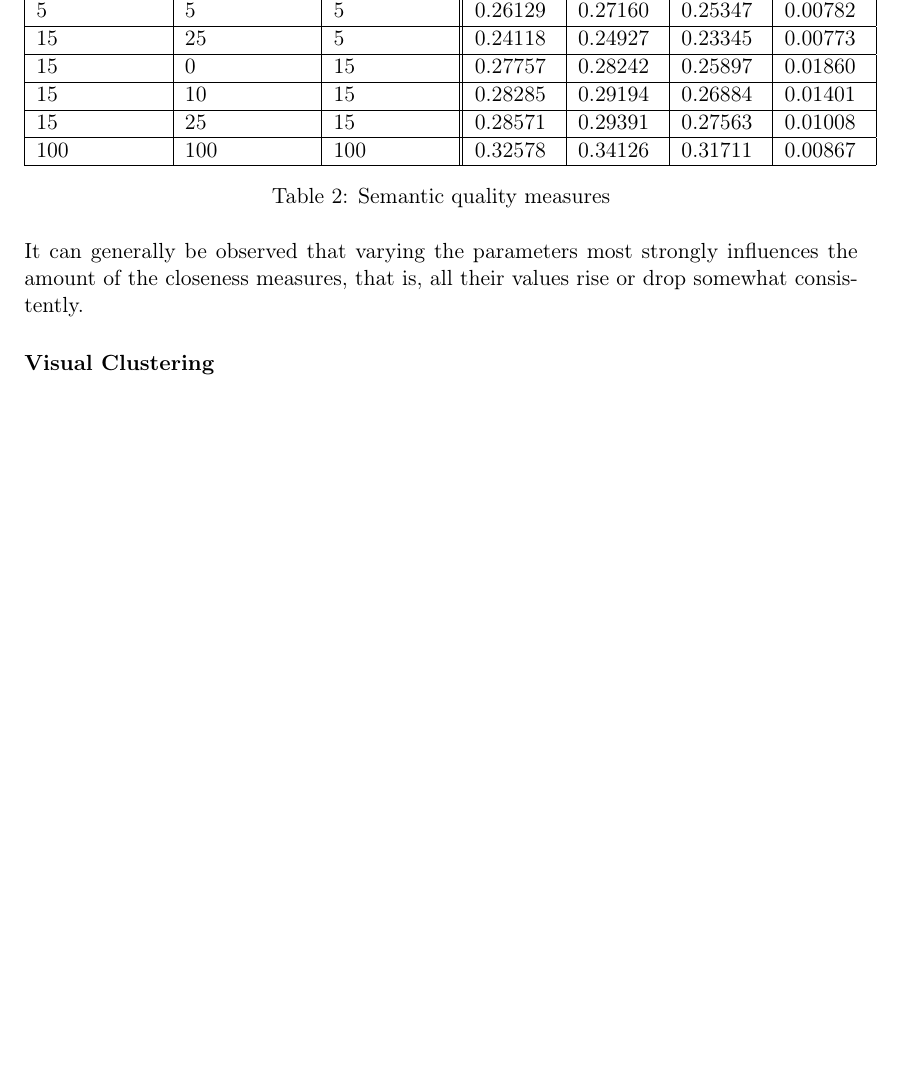
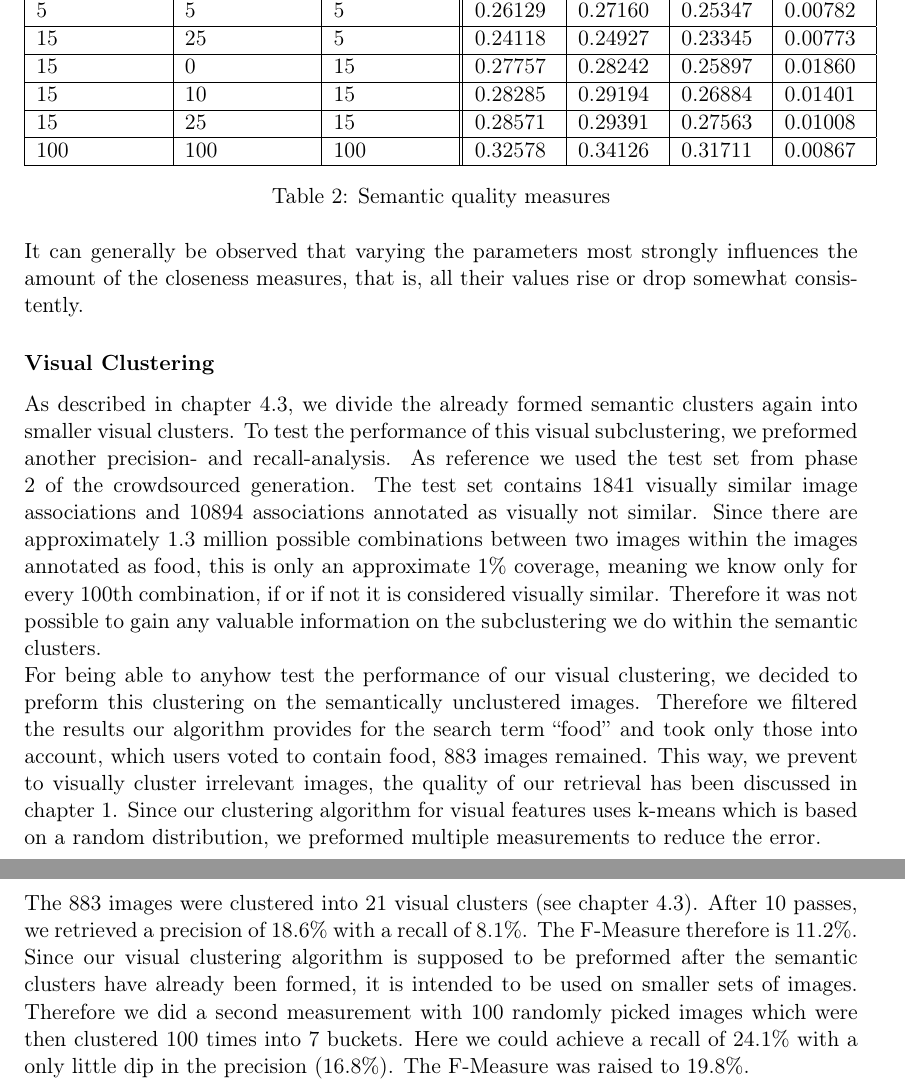
Before and after one commit to nicolas-fricke/semmul2013-group1, a LaTeX document (paper/semmul_group1.tex, which reads paper/chapters/chapter_5.tex): part of page 20 of 28 before the commit and two parts of pages 20 and 21 of 29 after it, the two joined at a grey line, cut so that both start at the same text, the shorter picture padded with empty space. Compiled offline with pdfLaTeX.

Commit message:
Chap 5: Add visual evaluation data

```diff
--- a/paper/chapters/chapter_5.tex
+++ b/paper/chapters/chapter_5.tex
@@ -77,4 +77,28 @@ The results of the semantic hierarchy and cluster evaluation also depend on the
 
 It can generally be observed that varying the parameters most strongly influences the amount of the closeness measures, that is, all their values rise or drop somewhat consistently.
 
+
 \subsubsection*{Visual Clustering}
+
+As described in chapter \ref{sec_visualclustering}, we divide the already formed semantic clusters again into smaller visual clusters.
+To test the performance of this visual subclustering, we preformed another precision- and recall-analysis.
+As reference we used the test set from phase 2 of the crowdsourced generation.
+The test set contains 1841 visually similar image associations and 10894 associations annotated as visually not similar.
+Since there are approximately 1.3 million possible combinations between two images within the images annotated as food, this is only an approximate 1\% coverage, meaning we know only for every 100th combination, if or if not it is considered visually similar.
+Therefore it was not possible to gain any valuable information on the subclustering we do within the semantic clusters.
+
+For being able to anyhow test the performance of our visual clustering, we decided to preform this clustering on the semantically unclustered images.
+Therefore we filtered the results our algorithm provides for the search term ``food'' and took only those into account, which users voted to contain food, 883 images remained.
+This way, we prevent to visually cluster irrelevant images, the quality of our retrieval has been discussed in chapter \ref{tab_retrievalevaluation}.
+Since our clustering algorithm for visual features uses k-means which is based on a random distribution, we preformed multiple measurements to reduce the error.
+
+The 883 images were clustered into 21 visual clusters (see chapter \ref{sec_visualclustering}). After 10 passes, we retrieved a precision of 18.6\% with a recall of 8.1\%. The F-Measure therefore is 11.2\%.
+
+Since our visual clustering algorithm is supposed to be preformed after the semantic clusters have already been formed, it is intended to be used on smaller sets of images. Therefore we did a second measurement with 100 randomly picked images which were then clustered 100 times into 7 buckets. Here we could achieve a recall of 24.1\% with a only little dip in the precision (16.8\%). The F-Measure was raised to 19.8\%.
+
+
+\iffalse{begin comment}
+Analysis data:
+
+100 images, 7 visual clusters (average over 100x):
+  Testset contains  1841 visually similar   image tuples
@@ -80,0 +114,4 @@ It can generally be observed that varying the parameters most strongly influence
+  F-Measure: 0.198420 (2 * (p * r / (p + r)))
+
+all 883 images, 21 visual clusters (average over 10x):
+  Testset contains  1841 visually similar   image tuples
```
Also changed, not shown: paper/chapters/chapter_5.tex (22 more changed lines).
